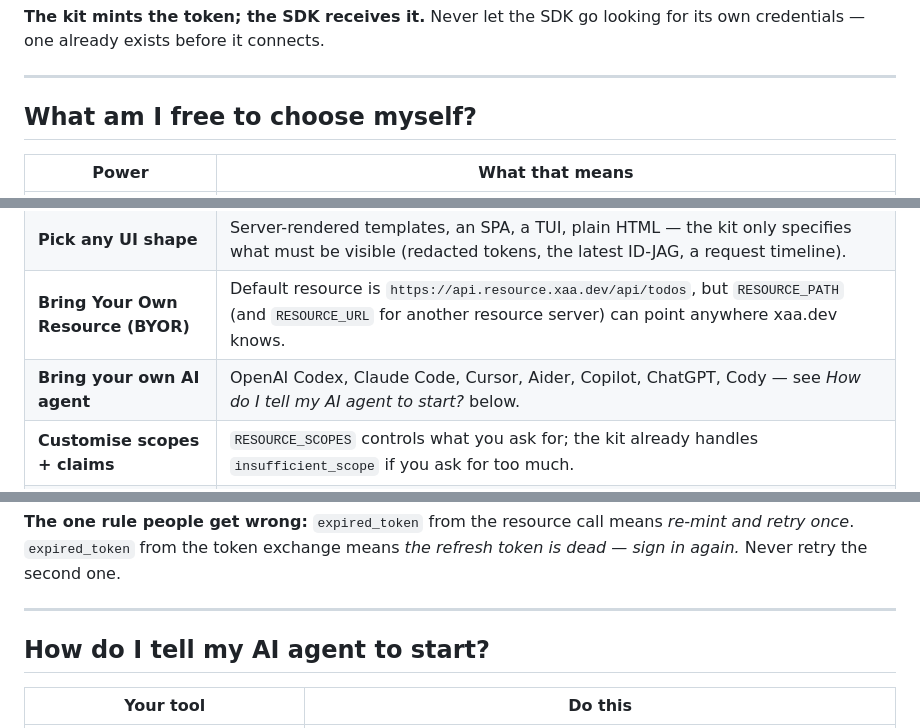
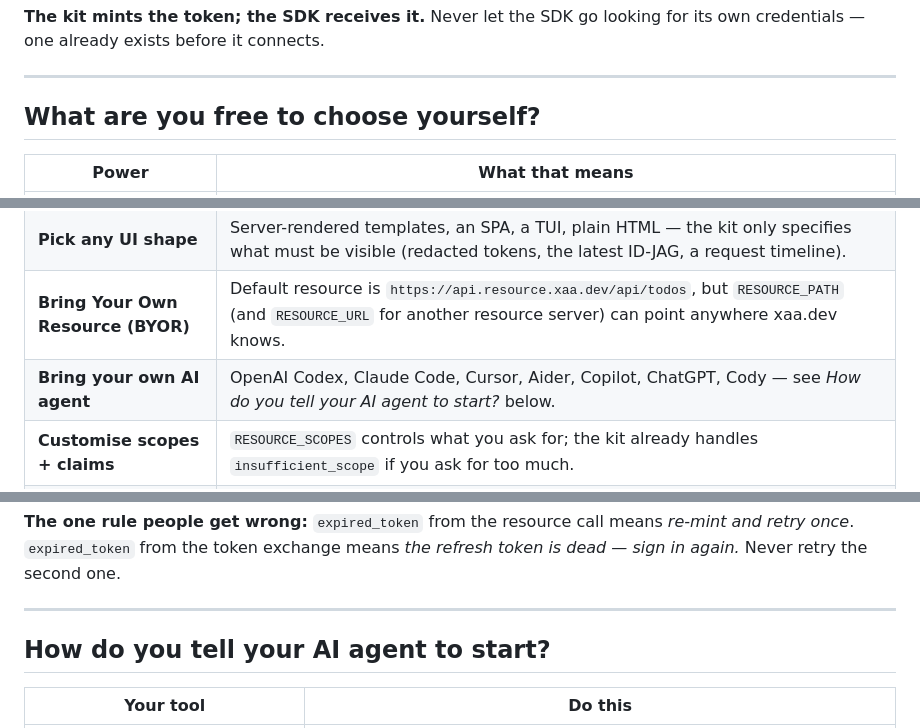
Before and after one commit to oktadev/builder-bash-skeleton, a Markdown page: README.md, 3 parts joined by grey strips. GitHub-like rendering.

```diff
--- a/README.md
+++ b/README.md
@@ -185,7 +183,7 @@ connects.
 
 ---
 
-## What am I free to choose myself?
+## What are you free to choose yourself?
 
 | Power                                | What that means                                                                                                                                                                                            |
 | ------------------------------------ | ---------------------------------------------------------------------------------------------------------------------------------------------------------------------------------------------------------- |
@@ -194,7 +192,7 @@ connects.
 | **Pick any session strategy**        | Sealed httpOnly cookie or server-stored (Redis / SQLite / Postgres) — as long as no raw token reaches the browser and the cookie is httpOnly + `SameSite=Lax`. |
 | **Pick any UI shape**                | Server-rendered templates, an SPA, a TUI, plain HTML — the kit only specifies what must be visible (redacted tokens, the latest ID-JAG, a request timeline).        |
 | **Bring Your Own Resource (BYOR)**   | Default resource is `https://api.resource.xaa.dev/api/todos`, but `RESOURCE_PATH` (and `RESOURCE_URL` for another resource server) can point anywhere xaa.dev knows. |
-| **Bring your own AI agent**          | OpenAI Codex, Claude Code, Cursor, Aider, Copilot, ChatGPT, Cody — see *How do I tell my AI agent to start?* below.                                                                     |
+| **Bring your own AI agent**          | OpenAI Codex, Claude Code, Cursor, Aider, Copilot, ChatGPT, Cody — see *How do you tell your AI agent to start?* below.                                                                     |
 | **Customise scopes + claims**        | `RESOURCE_SCOPES` controls what you ask for; the kit already handles `insufficient_scope` if you ask for too much.                                                                       |
 | **Extend the test matrix**           | The tests in `hackathon-kit/07-testing.md` are the *minimum*, not the ceiling.          |
 
@@ -233,7 +231,7 @@ retry the second one.
 
 ---
 
-## How do I tell my AI agent to start?
+## How do you tell your AI agent to start?
 
 | Your tool                                            | Do this                                                                                                          |
 | ---------------------------------------------------- | --------------------------------------------------------------------------------------------------------------- |
```
Also changed, not shown: other parts of README.md (+71 -73 lines).
